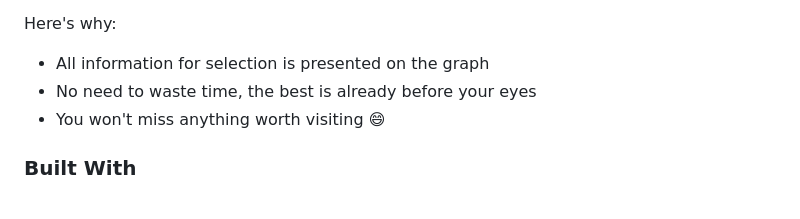
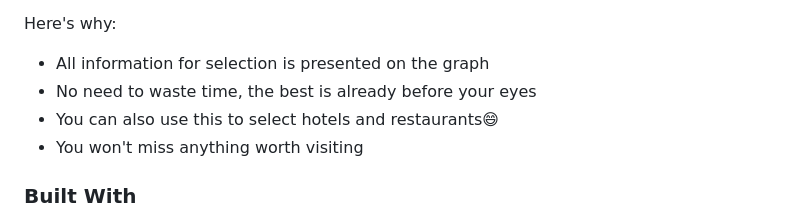
Before and after one commit to KirGorbunov/tripper, a Markdown page: README.md, the part around the change. Rendered like a GitHub page.

Commit message:
feat: add more information to about the project in readme

```diff
--- a/README.md
+++ b/README.md
@@ -54,7 +54,8 @@ Therefore, I created this site to help me with the choice and at the same time I
 Here's why:
 * All information for selection is presented on the graph
 * No need to waste time, the best is already before your eyes
-* You won't miss anything worth visiting :smile:
+* You can also use this to select hotels and restaurants:smile:
+* You won't miss anything worth visiting
 
 ### Built With
 
```
